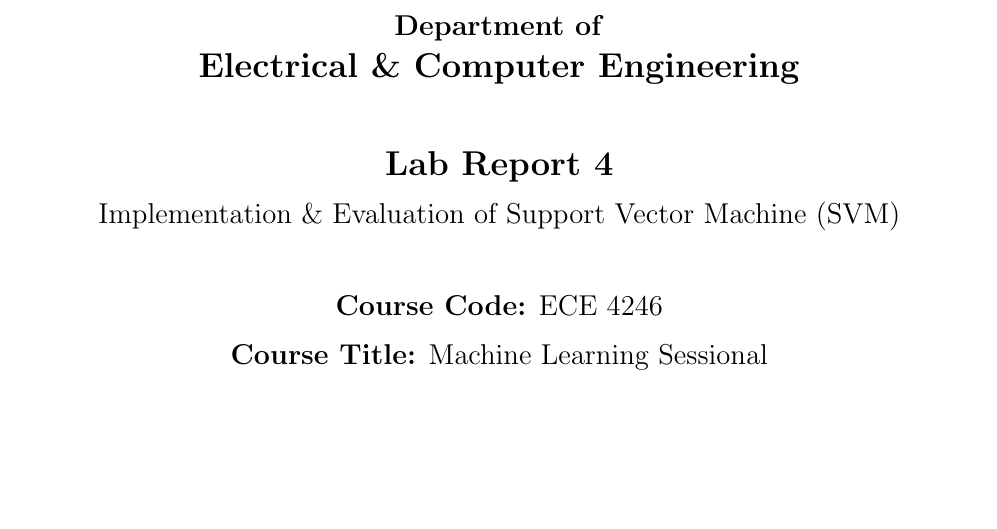
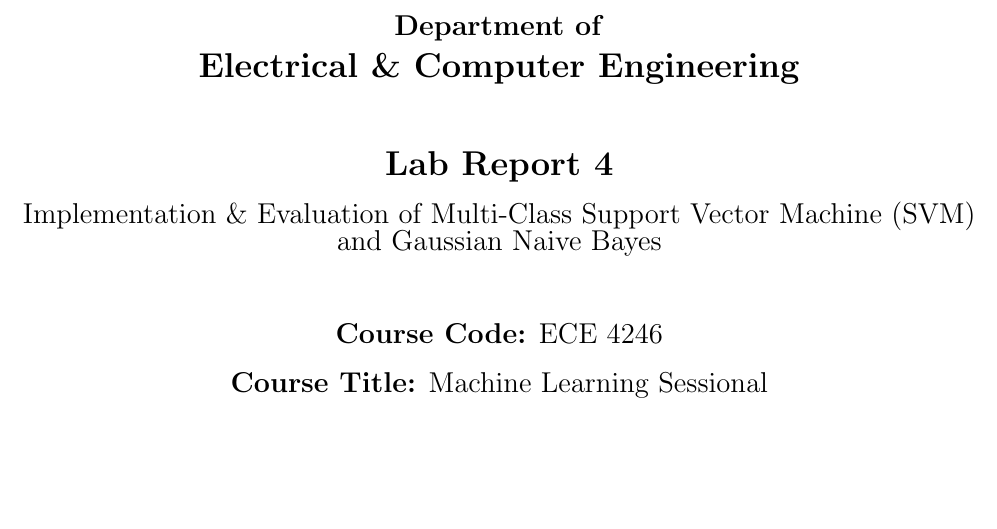
Before and after one commit to jankenpon753/ECE-4246-ML, a LaTeX document (LR4/lr4.tex, which reads LR4/ml_cover.tex): part of page 1 of 8, cut so that both start at the same text. Compiled offline with pdfLaTeX.

Commit message:
lr4 updated, added nb, v2

```diff
--- a/LR4/ml_cover.tex
+++ b/LR4/ml_cover.tex
@@ -13,7 +13,7 @@
 
     {\fontsize{17.28}{20}\selectfont\textbf{Lab Report 4}}\\
     \vspace{0.8em}
-    {\fontsize{14.4}{20}\selectfont Implementation \& Evaluation of Support Vector Machine (SVM)}\\[3em]
+    {\fontsize{14.4}{20}\selectfont Implementation \& Evaluation of Multi-Class Support Vector Machine (SVM) and Gaussian Naive Bayes}\\[3em]
 
     {\fontsize{14}{17}\selectfont\textbf{Course Code:} ECE 4246}\\[1em]
     {\fontsize{14}{17}\selectfont\textbf{Course Title:} Machine Learning Sessional}\\[1em]
```
Also changed, not shown: LR4/lr4.pdf.
